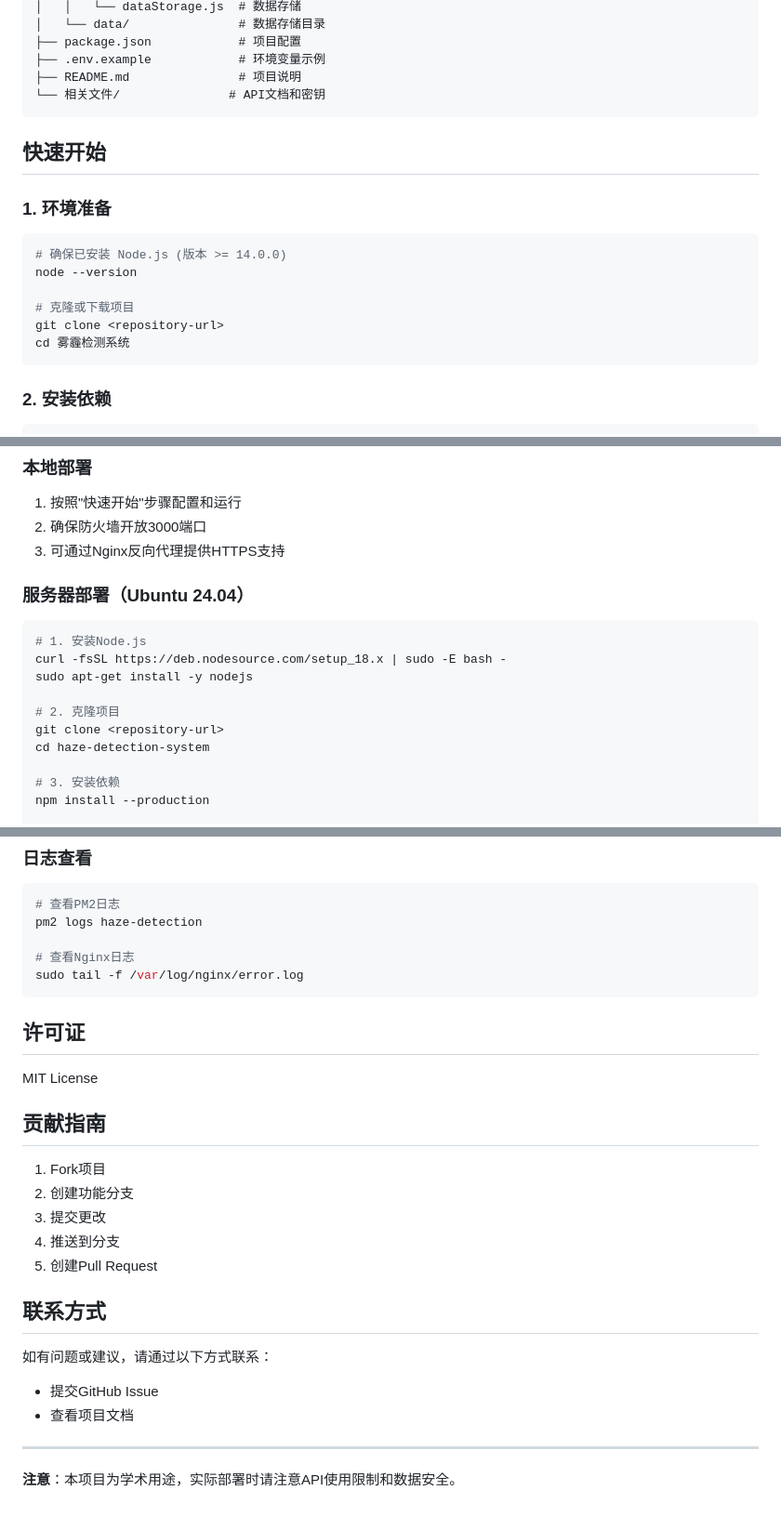
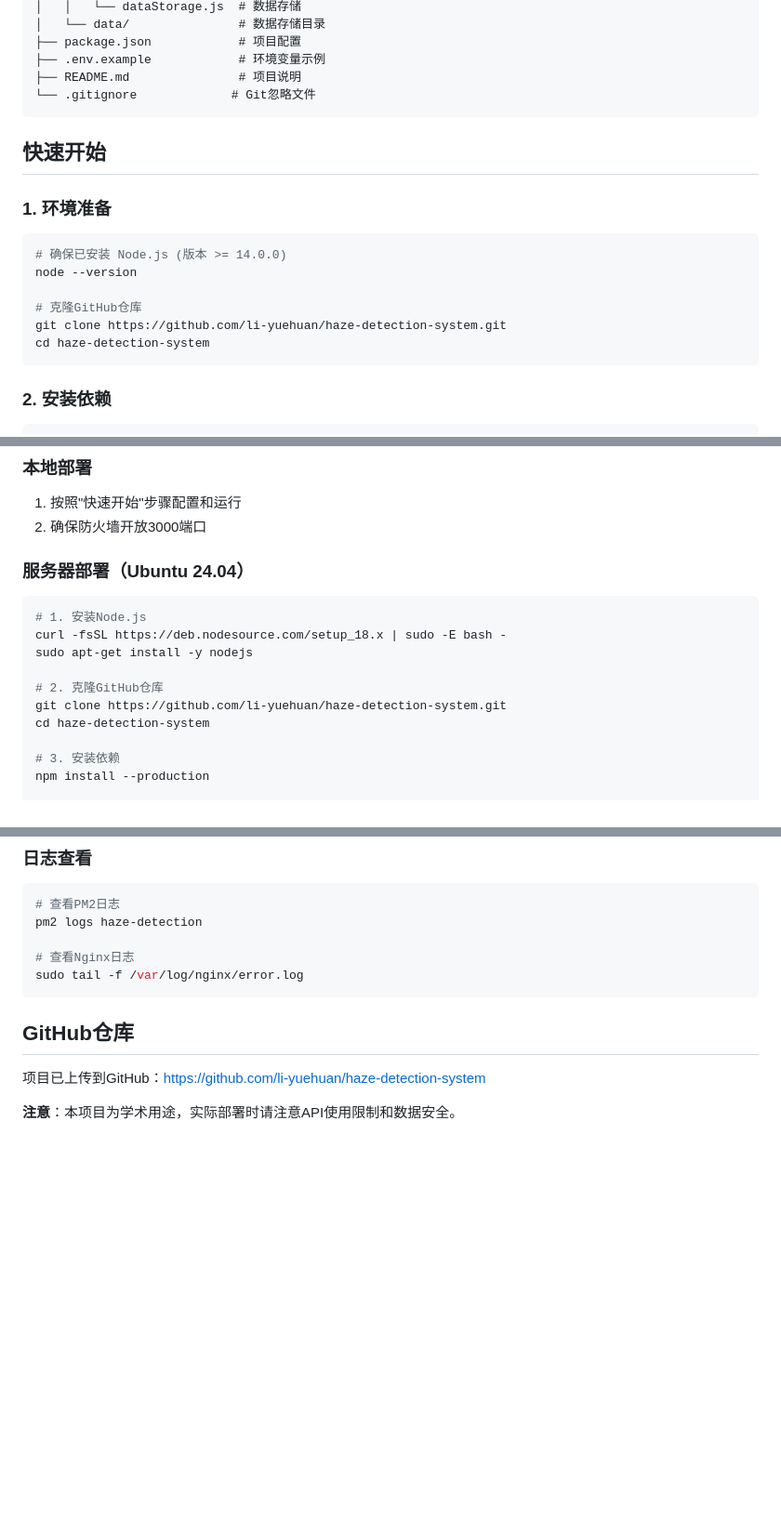
Before and after one commit to li-yuehuan/haze-detection-system, a Markdown page: README.md, 3 parts joined by grey strips. Shown at 93% size. Rendered like a GitHub page; blank space fills up the shorter version.

````diff
--- a/README.md
+++ b/README.md
@@ -67,7 +67,7 @@
 ├── package.json            # 项目配置
 ├── .env.example            # 环境变量示例
 ├── README.md               # 项目说明
-└── 相关文件/               # API文档和密钥
+└── .gitignore             # Git忽略文件
 ```
 
 ## 快速开始
@@ -77,9 +77,9 @@
 # 确保已安装 Node.js (版本 >= 14.0.0)
 node --version
 
-# 克隆或下载项目
-git clone <repository-url>
-cd 雾霾检测系统
+# 克隆GitHub仓库
+git clone https://github.com/li-yuehuan/haze-detection-system.git
+cd haze-detection-system
 ```
 
 ### 2. 安装依赖
@@ -148,7 +148,7 @@ npm start
 ### 本地部署
 1. 按照"快速开始"步骤配置和运行
 2. 确保防火墙开放3000端口
-3. 可通过Nginx反向代理提供HTTPS支持
+
 
 ### 服务器部署（Ubuntu 24.04）
 ```bash
@@ -156,8 +156,8 @@ npm start
 curl -fsSL https://deb.nodesource.com/setup_18.x | sudo -E bash -
 sudo apt-get install -y nodejs
 
-# 2. 克隆项目
-git clone <repository-url>
+# 2. 克隆GitHub仓库
+git clone https://github.com/li-yuehuan/haze-detection-system.git
 cd haze-detection-system
 
 # 3. 安装依赖
@@ -247,24 +247,9 @@ pm2 logs haze-detection
 sudo tail -f /var/log/nginx/error.log
 ```
 
-## 许可证
 
-MIT License
+## GitHub仓库
 
-## 贡献指南
-
-1. Fork项目
-2. 创建功能分支
-3. 提交更改
-4. 推送到分支
-5. 创建Pull Request
-
-## 联系方式
-
-如有问题或建议，请通过以下方式联系：
-- 提交GitHub Issue
-- 查看项目文档
-
----
+项目已上传到GitHub：https://github.com/li-yuehuan/haze-detection-system
 
 **注意**：本项目为学术用途，实际部署时请注意API使用限制和数据安全。
````
Also changed, not shown: other parts of README.md (+1 -1 lines).
